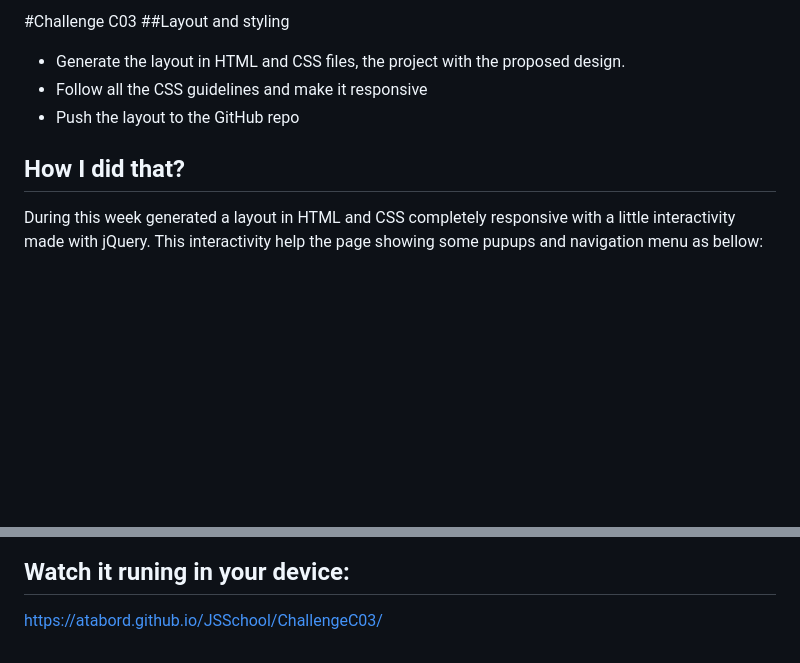
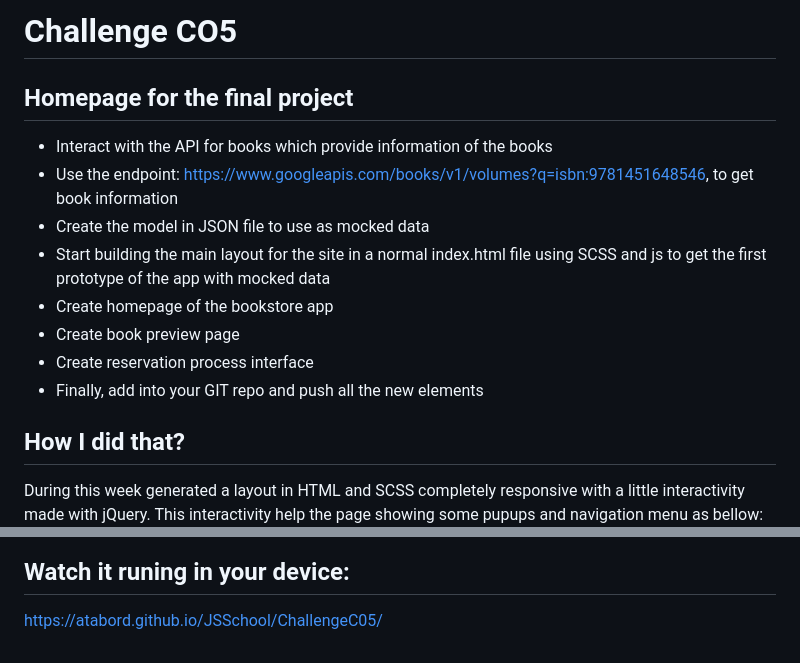
Before and after one commit to Atabord/JSSchool, a Markdown page: ChallengeC05/README.md, 2 parts joined by grey strips. Drawn GitHub-style; blank space fills up the shorter version.

```diff
--- a/ChallengeC05/README.md
+++ b/ChallengeC05/README.md
@@ -1,14 +1,20 @@
-#Challenge C03
-##Layout and styling
-* Generate the layout in HTML and CSS files, the project with the proposed design.
-* Follow all the CSS guidelines and make it responsive
-* Push the layout to the GitHub repo
+# Challenge CO5
+## Homepage for the final project
+
+* Interact with the API for books which provide information of the books
+* Use the endpoint: https://www.googleapis.com/books/v1/volumes?q=isbn:9781451648546, to get book information
+* Create the model in JSON file to use as mocked data
+* Start building the main layout for the site in a normal index.html file using SCSS and js to get the first prototype of the app with mocked data
+* Create homepage of the bookstore app
+* Create book preview page
+* Create reservation process interface
+* Finally, add into your GIT repo and push all the new elements
 
 ## How I did that?
-During this week generated a layout in HTML and CSS completely responsive with a little interactivity made with jQuery.
+During this week generated a layout in HTML and SCSS completely responsive with a little interactivity made with jQuery.
 This interactivity help the page showing some pupups and navigation menu as bellow:
 ![Image of how popup looks like](images/bookshelf-popups.png "Image of popup")
 ![Image of how dropdown looks like](images/bookshelf-dropdown.png "Image of dropdown")
 
 ## Watch it runing in your device:
-https://atabord.github.io/JSSchool/ChallengeC03/
+https://atabord.github.io/JSSchool/ChallengeC05/
```
Also changed, not shown: ChallengeC05/images/1_objects.png (deleted), ChallengeC05/images/inUse.png (added), 4 other files.
